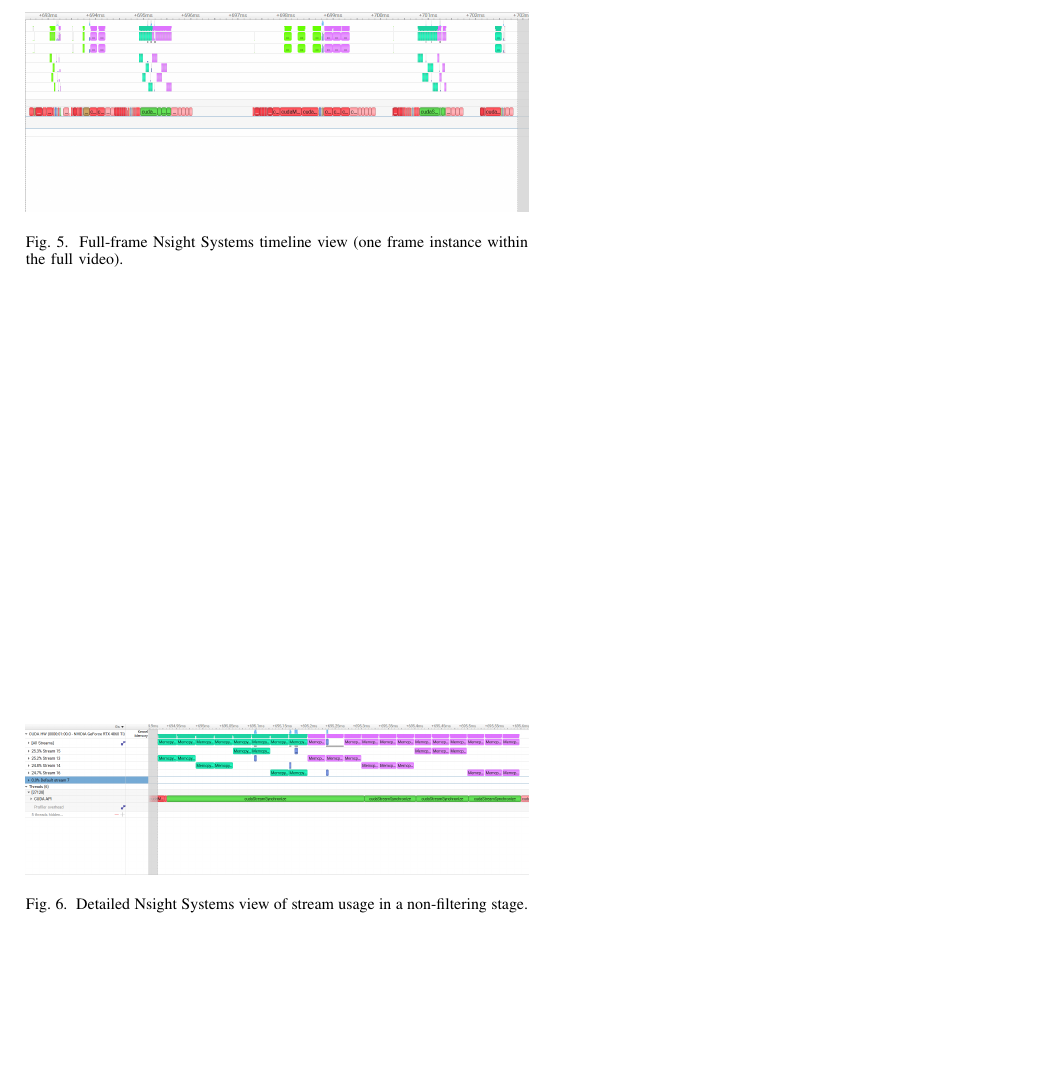
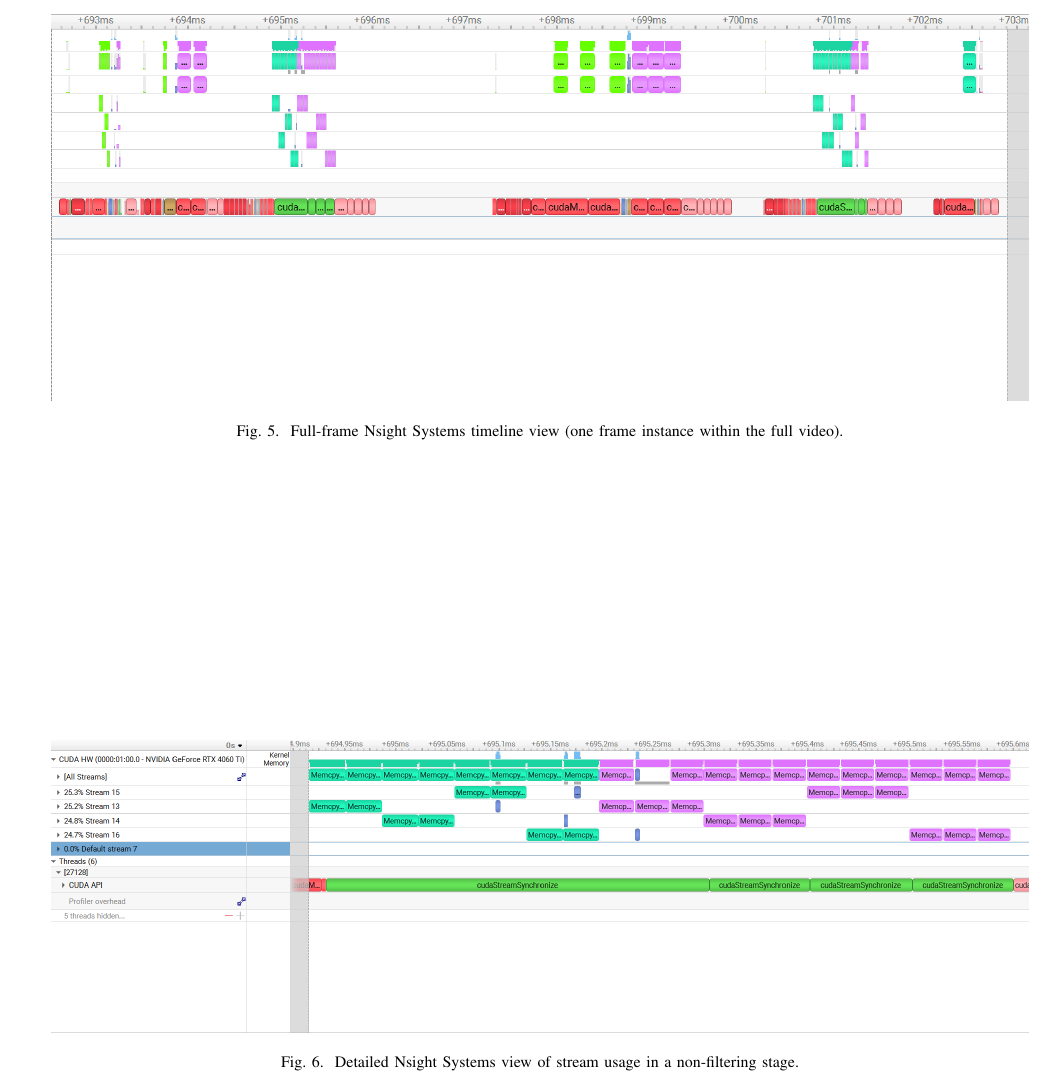
Before and after one commit to KadirEmreAVCI/HarrisCornerVideo, a LaTeX paper (report/harris_corner_video_report.tex): part of page 8 of 8, cut so that both start at the same text, the shorter picture padded with empty space. Compiled offline with pdfLaTeX.

Commit message:
Make frame and stream-stage figures full-width

```diff
--- a/report/harris_corner_video_report.tex
+++ b/report/harris_corner_video_report.tex
@@ -249,8 +249,8 @@ The timeline is memory-transfer heavy relative to pure compute, which is consist
 \subsection{Full-Frame Timeline Interpretation}
 Figure~\ref{fig:full-frame} presents a full-frame timeline view from Nsight Systems. The shown interval corresponds to one frame among many in the input video stream; the same stage sequence is repeated for each frame until the stream ends.
 
-\begin{figure}[t]
+\begin{figure*}[b]
 \centering
-\includegraphics[width=\linewidth]{screenshots/frame.png}
+\includegraphics[width=0.95\textwidth]{screenshots/frame.png}
 \caption{Full-frame Nsight Systems timeline view (one frame instance within the full video).}
 \label{fig:full-frame}
@@ -263,8 +263,8 @@ Even in this frame-level snapshot, overlap opportunities can be observed: some s
 \subsection{Stream Concurrency in Non-Filtering Stages}
 Figure~\ref{fig:stream-stage} details the stream-enabled part of the pipeline for non-filtering stages, highlighting one of the main strengths of this project.
 
-\begin{figure}[t]
+\begin{figure*}[b]
 \centering
-\includegraphics[width=\linewidth]{screenshots/compute_second_moment_matrix_stage.png}
+\includegraphics[width=0.95\textwidth]{screenshots/compute_second_moment_matrix_stage.png}
 \caption{Detailed Nsight Systems view of stream usage in a non-filtering stage.}
 \label{fig:stream-stage}
```
Also changed, not shown: report/harris_corner_video_report.tex (4 more changed lines).
